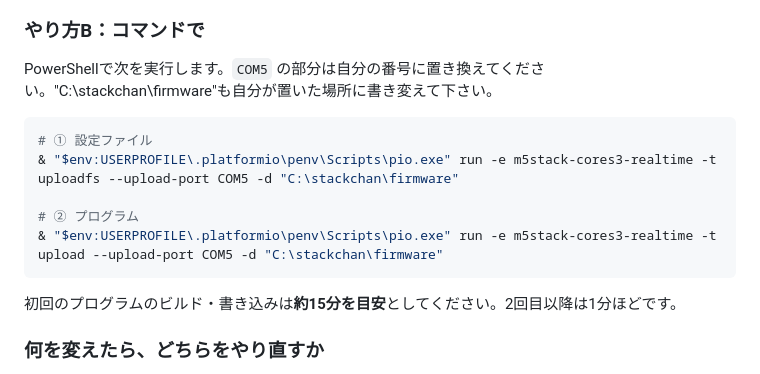
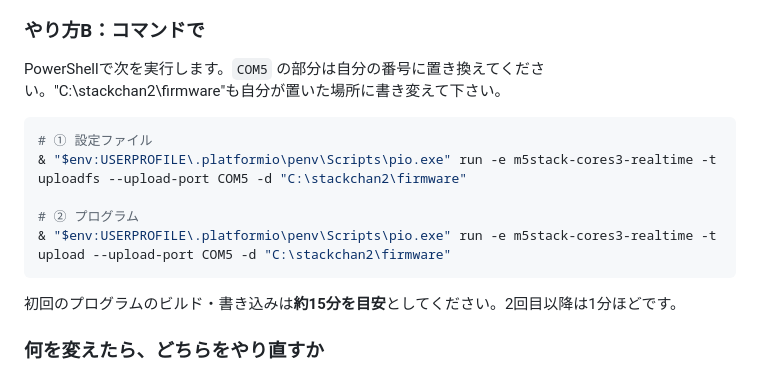
Before and after one commit to kenshin-Bit/AI_StackChan_Ex_OkaSeminar2-1, a Markdown page: スタックチャン AI会話マニュアル_授業版.md, the part around the change. GitHub-like rendering.

Commit message:
9章：stackchan→stackchan2

````diff
--- a/スタックチャン AI会話マニュアル_授業版.md
+++ b/スタックチャン AI会話マニュアル_授業版.md
@@ -1002,14 +1002,14 @@ PowerShellで次を実行します。これはプログラムを作る作業だ
 
 ### やり方B：コマンドで
 
-PowerShellで次を実行します。`COM5` の部分は自分の番号に置き換えてください。"C:\stackchan\firmware"も自分が置いた場所に書き変えて下さい。
+PowerShellで次を実行します。`COM5` の部分は自分の番号に置き換えてください。"C:\stackchan2\firmware"も自分が置いた場所に書き変えて下さい。
 
 ```powershell
 # ① 設定ファイル
-& "$env:USERPROFILE\.platformio\penv\Scripts\pio.exe" run -e m5stack-cores3-realtime -t uploadfs --upload-port COM5 -d "C:\stackchan\firmware"
+& "$env:USERPROFILE\.platformio\penv\Scripts\pio.exe" run -e m5stack-cores3-realtime -t uploadfs --upload-port COM5 -d "C:\stackchan2\firmware"
 
 # ② プログラム
-& "$env:USERPROFILE\.platformio\penv\Scripts\pio.exe" run -e m5stack-cores3-realtime -t upload --upload-port COM5 -d "C:\stackchan\firmware"
+& "$env:USERPROFILE\.platformio\penv\Scripts\pio.exe" run -e m5stack-cores3-realtime -t upload --upload-port COM5 -d "C:\stackchan2\firmware"
 ```
 
 初回のプログラムのビルド・書き込みは**約15分を目安**としてください。2回目以降は1分ほどです。
````
